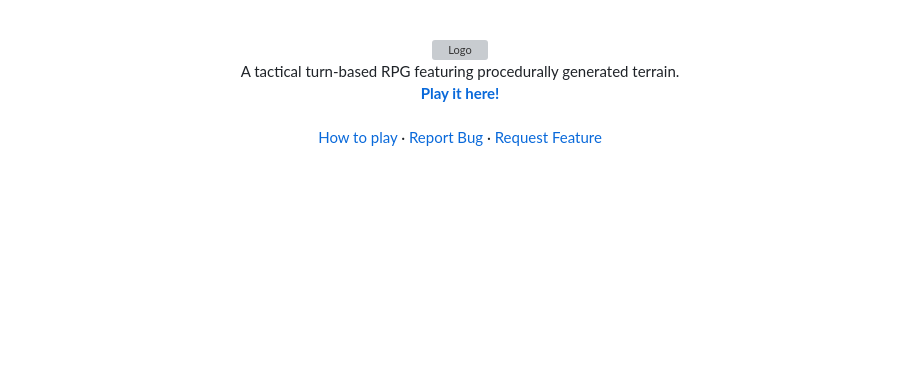
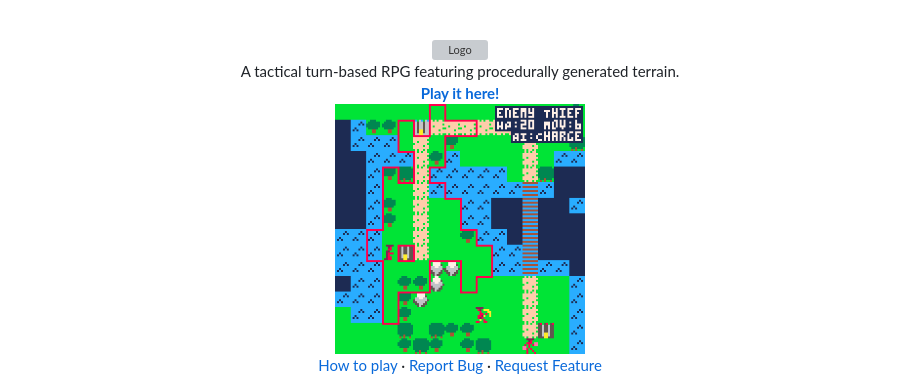
Before and after one commit to stavguo/pico-saga, a Markdown page: README.md, the part around one of its changes. Drawn GitHub-style; blank space fills up the shorter version; grey boxes are pictures that could not be loaded.

```diff
--- a/README.md
+++ b/README.md
@@ -13,6 +13,7 @@
     <a href="https://gustavo.zip/pico-saga/">
       <strong>Play it here!</strong>
       <br />
+      <img src="./images/demo.gif" alt="Demo GIF" width="250">
     </a>
     <br />
     <a href="#gameplay">How to play</a>
```
Also changed, not shown: other parts of README.md (+0 -1 lines).
